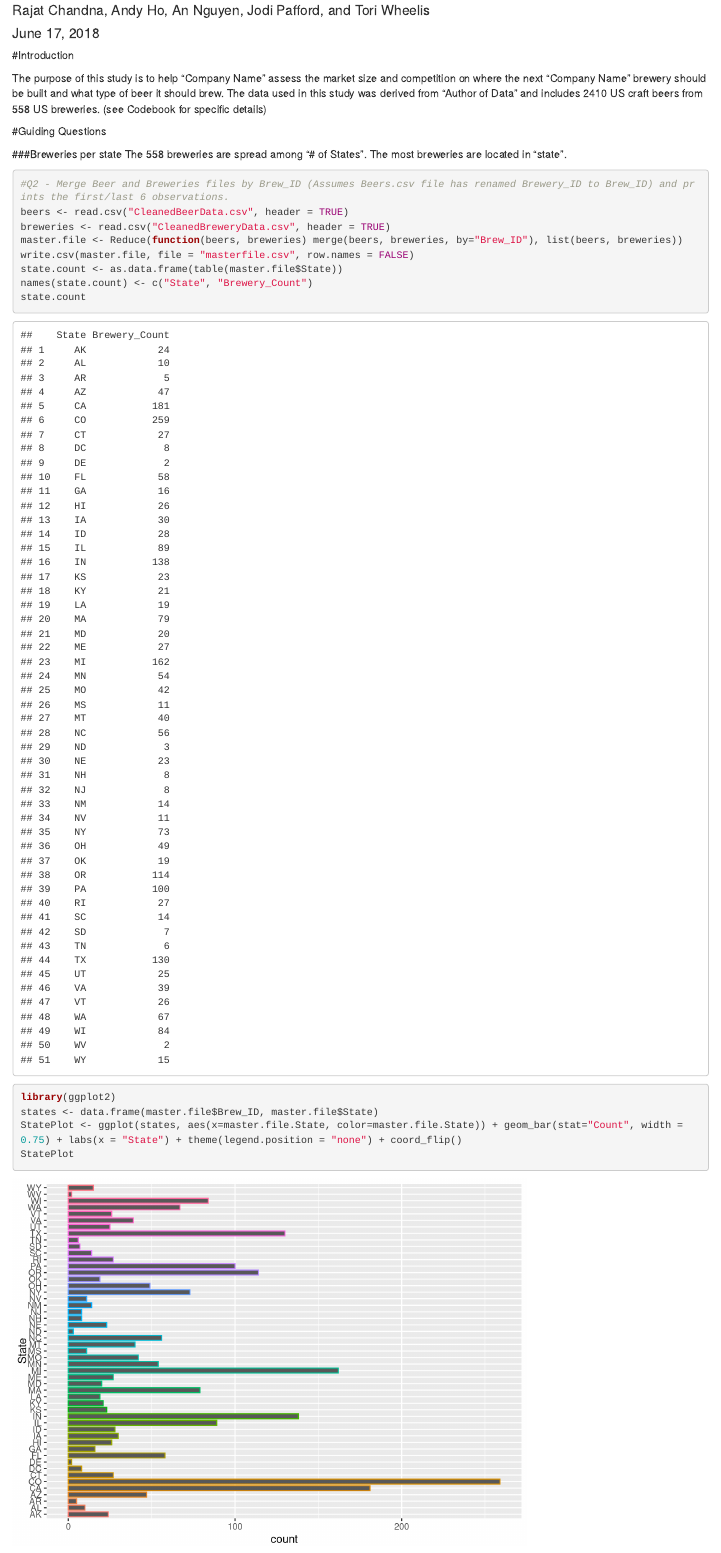
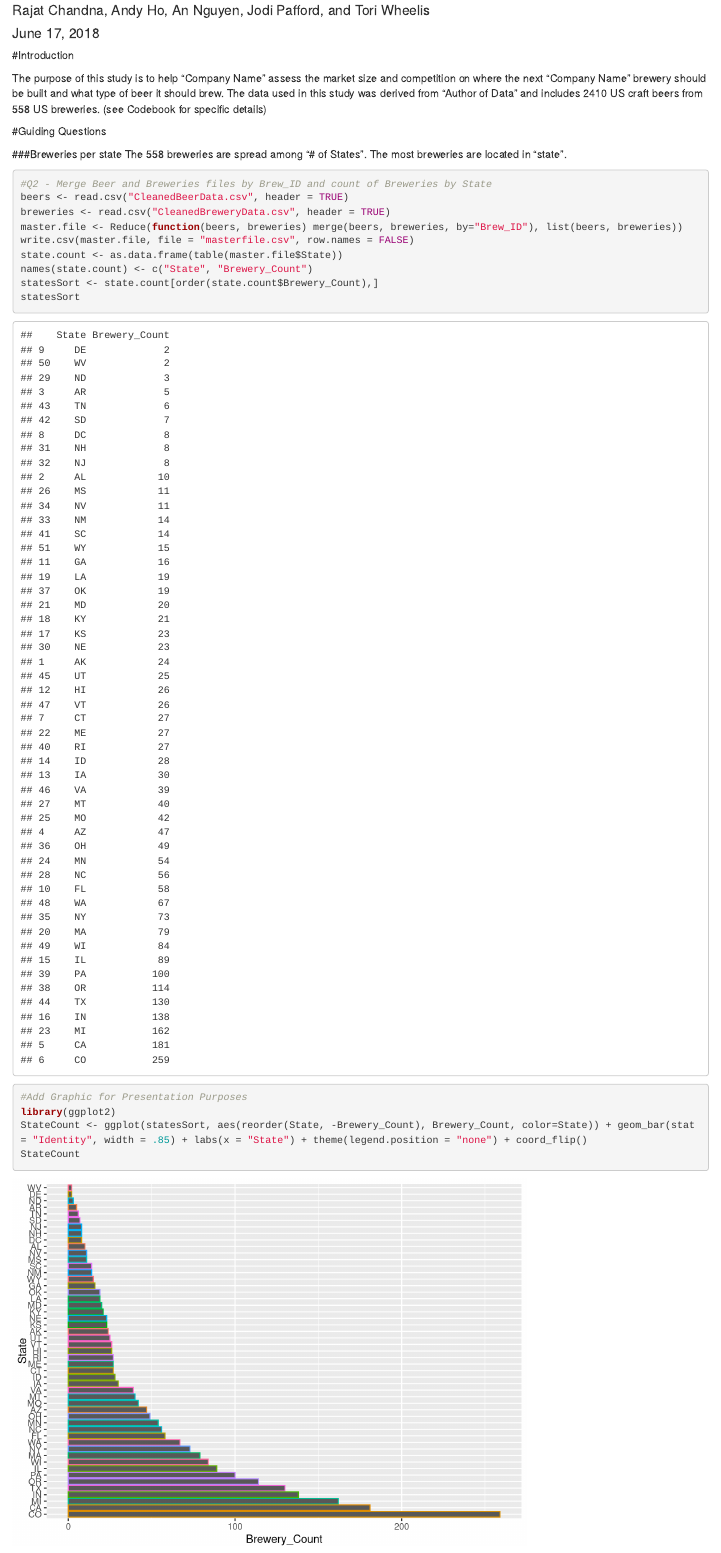
Before and after one commit to R-Chandna/MSDS6306_CaseStudy_1, an R Markdown document (CaseStudy1Deliverable.Rmd): the page in a window 1100 px wide, from 70 px down. Rendered offline with R 4.5, knitr and Pandoc, with nearby package versions.

Commit message:
Fixed States Graphic and Edited a few things on the PP

````diff
--- a/CaseStudy1Deliverable.Rmd
+++ b/CaseStudy1Deliverable.Rmd
@@ -17,19 +17,19 @@ The purpose of this study is to help "Company Name" assess the market size and c
 The 558 breweries are spread among "# of States".  The most breweries are located in "state".
 
 ```{r Q1, echo=TRUE}
-#Q2 - Merge Beer and Breweries files by Brew_ID (Assumes Beers.csv file has renamed Brewery_ID to Brew_ID) and prints the first/last 6 observations.
+#Q2 - Merge Beer and Breweries files by Brew_ID and count of Breweries by State
 beers <- read.csv("CleanedBeerData.csv", header = TRUE)
 breweries <- read.csv("CleanedBreweryData.csv", header = TRUE)
 master.file <- Reduce(function(beers, breweries) merge(beers, breweries, by="Brew_ID"), list(beers, breweries))
 write.csv(master.file, file = "masterfile.csv", row.names = FALSE)
 state.count <- as.data.frame(table(master.file$State))
 names(state.count) <- c("State", "Brewery_Count")
-state.count
+statesSort <- state.count[order(state.count$Brewery_Count),]
+statesSort
+#Add Graphic for Presentation Purposes
 library(ggplot2)
-states <- data.frame(master.file$Brew_ID, master.file$State)
-StatePlot <- ggplot(states, aes(x=master.file.State, color=master.file.State)) + geom_bar(stat="Count", width = 0.75) + labs(x = "State") + theme(legend.position = "none") + coord_flip()
-StatePlot
-
+StateCount <- ggplot(statesSort, aes(reorder(State, -Brewery_Count), Brewery_Count, color=State)) + geom_bar(stat = "Identity", width = .85) + labs(x = "State") + theme(legend.position = "none") + coord_flip()
+StateCount
 ```
 
 ###First 6, Last 6
````
Also changed, not shown: CaseStudy1Deliverable.html, CaseStudy1Deliverable.md, CaseStudy1Deliverable_files/figure-html/Q1-1.png (added), Case_Study_Q1_2_3.html (added), 1 other file.
